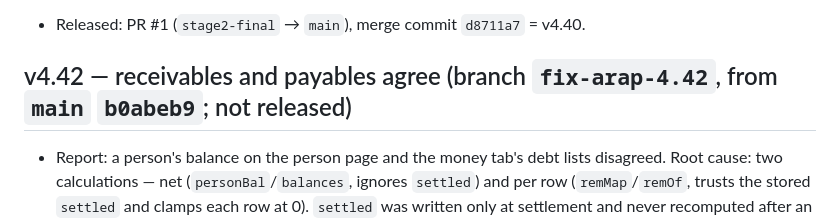
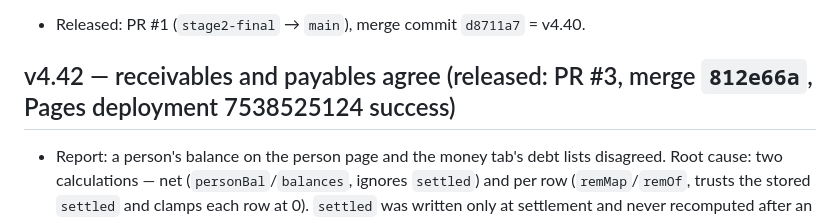
Before and after one commit to rezaebrahimiasl/miz-kar, a Markdown page: HANDOFF.md, the part around the change. Rendered like a GitHub page.

```diff
--- a/HANDOFF.md
+++ b/HANDOFF.md
@@ -685,7 +685,7 @@
 
 - Released: PR #1 (`stage2-final` → `main`), merge commit `d8711a7` = v4.40.
 
-## v4.42 — receivables and payables agree (branch `fix-arap-4.42`, from `main` `b0abeb9`; not released)
+## v4.42 — receivables and payables agree (released: PR #3, merge `812e66a`, Pages deployment 7538525124 success)
 - Report: a person's balance on the person page and the money tab's debt lists disagreed. Root cause: two calculations — net (`personBal`/`balances`, ignores `settled`) and per row (`remMap`/`remOf`, trusts the stored `settled` and clamps each row at 0). `settled` was written only at settlement and never recomputed after an amount, person or linked payment was edited; prepayments and overpayments belong to no row. Reproduced in 7 scenarios through the real forms (all wrong on `b0abeb9`).
 - Fix (owner-approved scope): `ledPaid`, `ledAgrees`, `ledSnap`, `ledSync` recompute `settled` with a `hist` entry only for rows whose state agreed before the edit (hand-settled rows are never reopened); `formLedgerEditSave` = one `Store.batch` (row + payments that follow it to a new person + flags; cloud: sequential); a payment settling another person's row cannot be moved alone; `formMoveEditSave` and the purchase amount sync in `formLotSave` call `ledSync`. Read-only: `arapGaps()` section in the money tab, `ledSuspect()` group `setl` in the integrity page. The books do not read `settled`. No stored data is changed except by the user's own edit.
 - Test 74 (13 checks; 11 fail on `b0abeb9`).
```
Also changed, not shown: docs/BACKLOG.md (+4 -1 lines).
